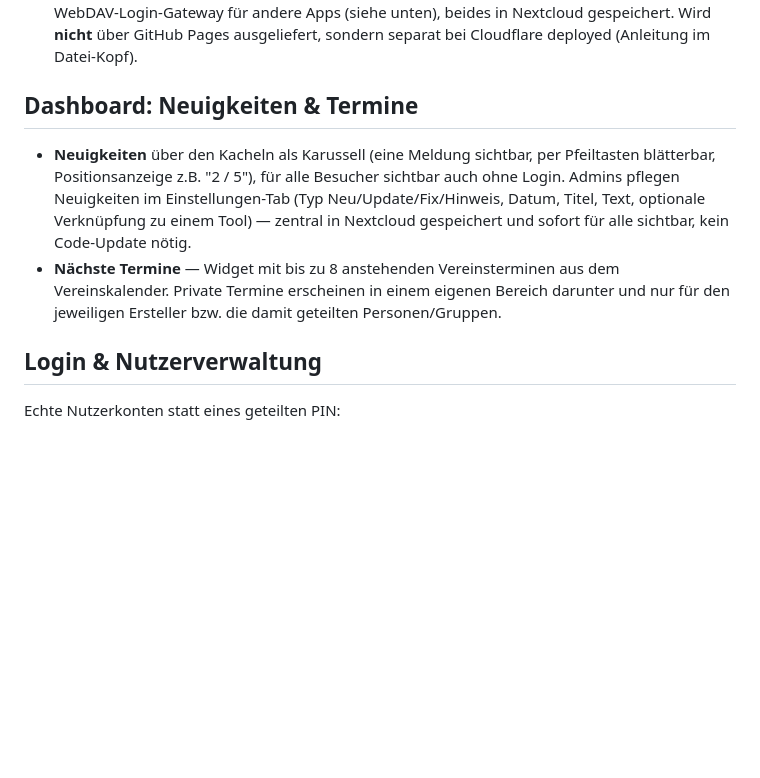
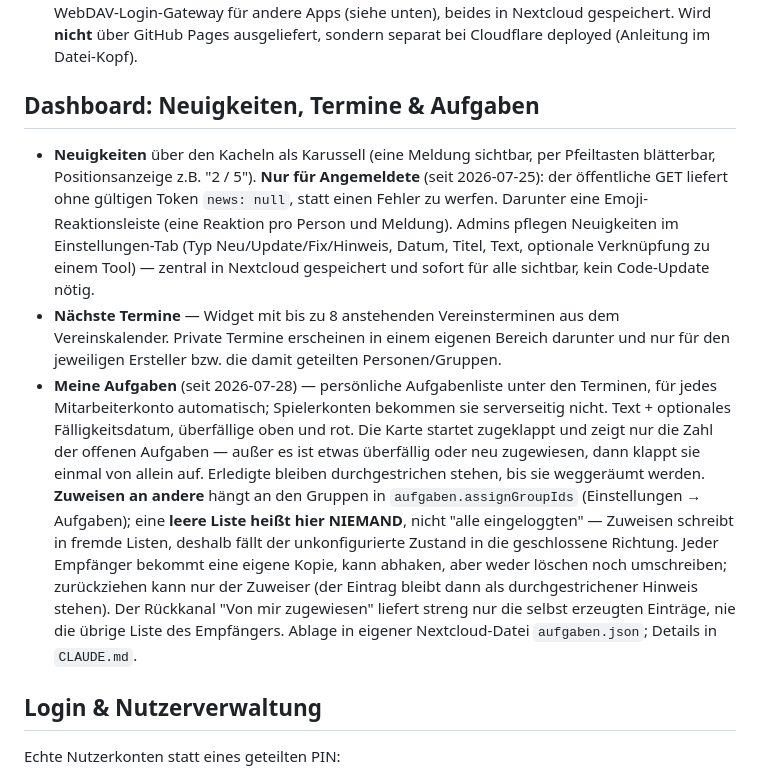
Before and after one commit to Tecko1985/ToolsUebersicht, a Markdown page: README.md, the part around the change. GitHub-like rendering; blank space fills up the shorter version.

Commit message:
README: Aufgabenliste ergaenzt, Neuigkeiten-Sichtbarkeit korrigiert
Co-Authored-By: Claude Opus 5 <noreply@anthropic.com>

```diff
--- a/README.md
+++ b/README.md
@@ -8,10 +8,12 @@ Jede Tool-Karte zeigt Version und geeignetes Endgerät (📱/💻) des verlinkte
 - `app.js` — rendert die Kartenübersicht, das Login und den Admin-Tab.
 - `admin-worker.js` — Cloudflare Worker: Login/Sessions, Sichtbarkeits-Konfiguration und das WebDAV-Login-Gateway für andere Apps (siehe unten), beides in Nextcloud gespeichert. Wird **nicht** über GitHub Pages ausgeliefert, sondern separat bei Cloudflare deployed (Anleitung im Datei-Kopf).
 
-## Dashboard: Neuigkeiten & Termine
+## Dashboard: Neuigkeiten, Termine & Aufgaben
 
-- **Neuigkeiten** über den Kacheln als Karussell (eine Meldung sichtbar, per Pfeiltasten blätterbar, Positionsanzeige z.B. "2 / 5"), für alle Besucher sichtbar auch ohne Login. Admins pflegen Neuigkeiten im Einstellungen-Tab (Typ Neu/Update/Fix/Hinweis, Datum, Titel, Text, optionale Verknüpfung zu einem Tool) — zentral in Nextcloud gespeichert und sofort für alle sichtbar, kein Code-Update nötig.
+- **Neuigkeiten** über den Kacheln als Karussell (eine Meldung sichtbar, per Pfeiltasten blätterbar, Positionsanzeige z.B. "2 / 5"). **Nur für Angemeldete** (seit 2026-07-25): der öffentliche GET liefert ohne gültigen Token `news: null`, statt einen Fehler zu werfen. Darunter eine Emoji-Reaktionsleiste (eine Reaktion pro Person und Meldung). Admins pflegen Neuigkeiten im Einstellungen-Tab (Typ Neu/Update/Fix/Hinweis, Datum, Titel, Text, optionale Verknüpfung zu einem Tool) — zentral in Nextcloud gespeichert und sofort für alle sichtbar, kein Code-Update nötig.
 - **Nächste Termine** — Widget mit bis zu 8 anstehenden Vereinsterminen aus dem Vereinskalender. Private Termine erscheinen in einem eigenen Bereich darunter und nur für den jeweiligen Ersteller bzw. die damit geteilten Personen/Gruppen.
+- **Meine Aufgaben** (seit 2026-07-28) — persönliche Aufgabenliste unter den Terminen, für jedes Mitarbeiterkonto automatisch; Spielerkonten bekommen sie serverseitig nicht. Text + optionales Fälligkeitsdatum, überfällige oben und rot. Die Karte startet zugeklappt und zeigt nur die Zahl der offenen Aufgaben — außer es ist etwas überfällig oder neu zugewiesen, dann klappt sie einmal von allein auf. Erledigte bleiben durchgestrichen stehen, bis sie weggeräumt werden.
+  **Zuweisen an andere** hängt an den Gruppen in `aufgaben.assignGroupIds` (Einstellungen → Aufgaben); eine **leere Liste heißt hier NIEMAND**, nicht "alle eingeloggten" — Zuweisen schreibt in fremde Listen, deshalb fällt der unkonfigurierte Zustand in die geschlossene Richtung. Jeder Empfänger bekommt eine eigene Kopie, kann abhaken, aber weder löschen noch umschreiben; zurückziehen kann nur der Zuweiser (der Eintrag bleibt dann als durchgestrichener Hinweis stehen). Der Rückkanal "Von mir zugewiesen" liefert streng nur die selbst erzeugten Einträge, nie die übrige Liste des Empfängers. Ablage in eigener Nextcloud-Datei `aufgaben.json`; Details in `CLAUDE.md`.
 
 ## Login & Nutzerverwaltung
 
```
